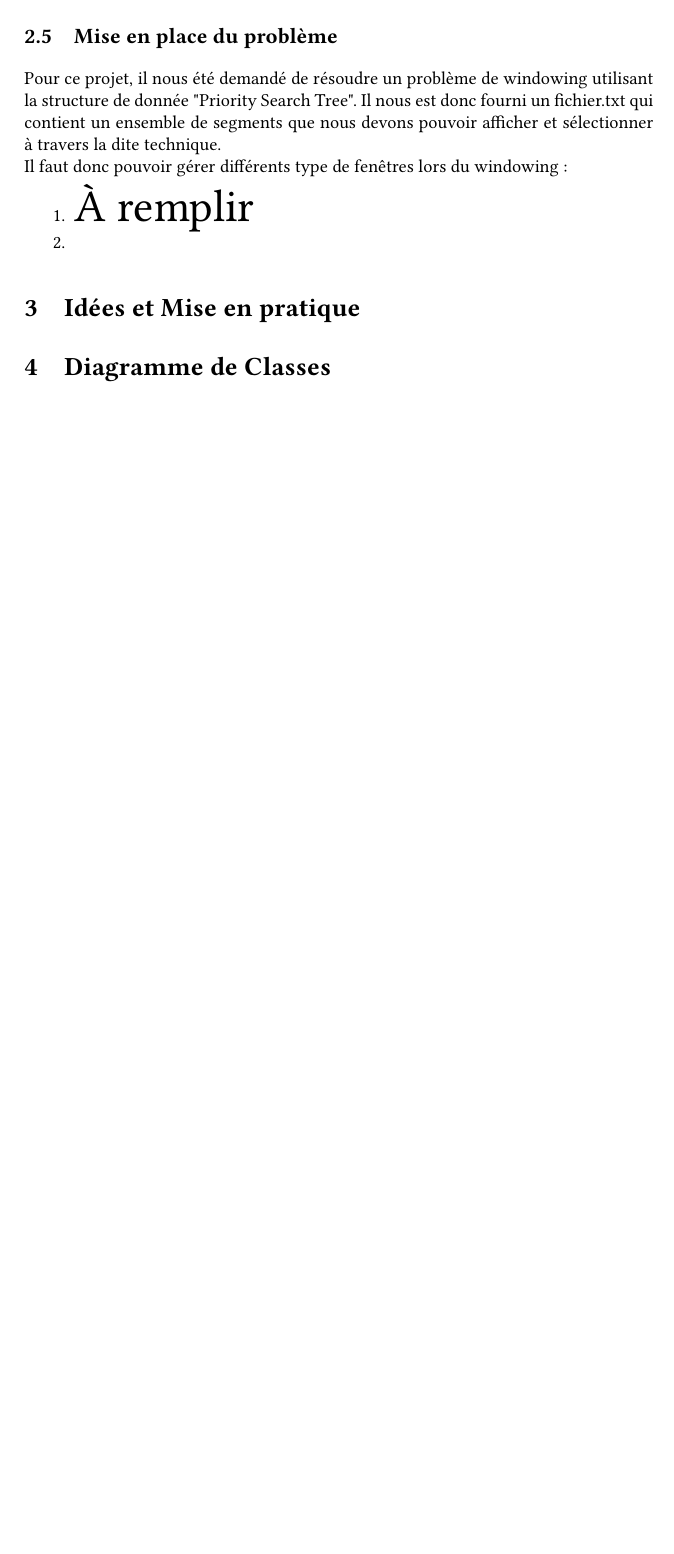
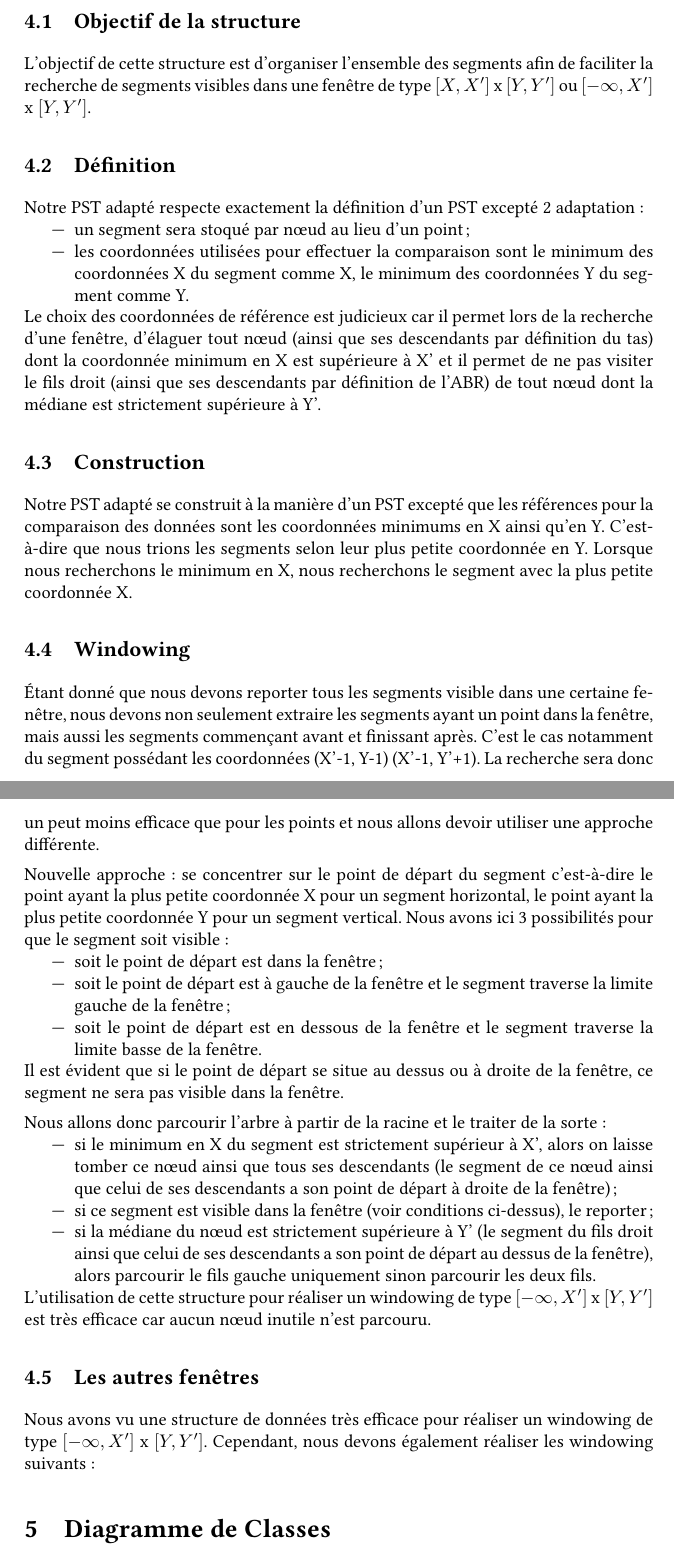
Before and after one commit to axtux/segments-windowing, a LaTeX document (rapport/Rapport.tex): part of page 4 of 4 before the commit and two parts of pages 6 and 7 of 7 after it, the two joined at a grey line, cut at the place of the change, the shorter picture padded with empty space. Compiled offline with pdfLaTeX.

Commit message:
continue report

```diff
--- a/rapport/Rapport.tex
+++ b/rapport/Rapport.tex
@@ -89,17 +104,7 @@ La coordonnée X d'un nœud devant être plus petite ou égale à celle de ses f
 
 % TODO insert code
 
-% TODO continue ...
-
-
-
+% TODO better explain windowing
 \subsection{Windowing}
 Le windowing est une technique très répandue qui consiste à sélectionner certaine une fenêtre parmis une énorme quantité de données. Un exemple pratique très répandu est l'affichage d'une carte sur un gps, le gps se voulant rapide n'affichera pas toutes les routes qui se trouvent dans le monde(énorme quantité de données) mais seulement celles qui nous entourent au moment où  nous roulons avec notre véhicule.
 
-\subsection{Mise en place du problème}
-Pour ce projet, il nous été demandé de résoudre un problème de windowing utilisant la structure de donnée "Priority Search Tree". Il nous est donc fourni un fichier.txt qui contient un ensemble de segments que nous devons pouvoir afficher et sélectionner à travers la dite technique. \\
-Il faut donc pouvoir gérer différents type de fenêtres lors du windowing :
-\begin{enumerate}
-	\item \begin{Huge}
-	À remplir
-	\end{Huge}
@@ -107,7 +114,51 @@ Il faut donc pouvoir gérer différents type de fenêtres lors du windowing :
 
-\end{enumerate}
+Un segment est défini par 2 points, chacun ayant une coordonnée X et une coordonnée Y. Un segment possède donc 2 coordonnées X ainsi que 2 coordonnées Y. Un segment est soit horizontal soit vertical, c'est-à-dire soit les coordonnées X soit les coordonnées Y sont égales.
 
-\section{Idées et Mise en pratique}
+Afin de garder les explications concises et faciles à comprendre, nous allons d'abord considérer uniquement une fenêtre de type $[X, X']$ x $[Y, Y']$ ou $[-\infty, X']$ x $[Y, Y']$ et nous expliquerons ensuite comment gérer les autres cas.
+
+\subsection{Objectif de la structure}
+L'objectif de cette structure est d'organiser l'ensemble des segments afin de faciliter la recherche de segments visibles dans une fenêtre de type $[X, X']$ x $[Y, Y']$ ou $[-\infty, X']$ x $[Y, Y']$.
+
+\subsection{Définition}
+Notre PST adapté respecte exactement la définition d'un PST excepté 2 adaptation :
+\begin{itemize}
+	\item un segment sera stoqué par nœud au lieu d'un point ;
+	\item les coordonnées utilisées pour effectuer la comparaison sont le minimum des coordonnées X du segment comme X, le minimum des coordonnées Y du segment comme Y.
+\end{itemize}
+
+Le choix des coordonnées de référence est judicieux car il permet lors de la recherche d'une fenêtre, d'élaguer tout nœud (ainsi que ses descendants par définition du tas) dont la coordonnée minimum en X est supérieure à X' et il permet de ne pas visiter le fils droit (ainsi que ses descendants par définition de l'ABR) de tout nœud dont la médiane est strictement supérieure à Y'.
+
+\subsection{Construction}
+Notre PST adapté se construit à la manière d'un PST excepté que les références pour la comparaison des données sont les coordonnées minimums en X ainsi qu'en Y. C'est-à-dire que nous trions les segments selon leur plus petite coordonnée en Y. Lorsque nous recherchons le minimum en X, nous recherchons le segment avec la plus petite coordonnée X.
+
+\subsection{Windowing}
+Étant donné que nous devons reporter tous les segments visible dans une certaine fenêtre, nous devons non seulement extraire les segments ayant un point dans la fenêtre, mais aussi les segments commençant avant et finissant après. C'est le cas notamment du segment possédant les coordonnées (X'-1, Y-1) (X'-1, Y'+1). La recherche sera donc un peut moins efficace que pour les points et nous allons devoir utiliser une approche différente.
+
+Nouvelle approche : se concentrer sur le point de départ du segment c'est-à-dire le point ayant la plus petite coordonnée X pour un segment horizontal, le point ayant la plus petite coordonnée Y pour un segment vertical. Nous avons ici 3 possibilités pour que le segment soit visible :
+\begin{itemize}
+	\item soit le point de départ est dans la fenêtre ;
+	\item soit le point de départ est à gauche de la fenêtre et le segment traverse la limite gauche de la fenêtre ;
+	\item soit le point de départ est en dessous de la fenêtre et le segment traverse la limite basse de la fenêtre.
+\end{itemize}
+Il est évident que si le point de départ se situe au dessus ou à droite de la fenêtre, ce segment ne sera pas visible dans la fenêtre.
+% TODO add schema of the window to help comprehension
+
+Nous allons donc parcourir l'arbre à partir de la racine et le traiter de la sorte :
+\begin{itemize}
+	\item si le minimum en X du segment est strictement supérieur à X', alors on laisse tomber ce nœud ainsi que tous ses descendants (le segment de ce nœud ainsi que celui de ses descendants a son point de départ à droite de la fenêtre) ;
+	% TODO add reference to ci-desssus
+	\item si ce segment est visible dans la fenêtre (voir conditions ci-dessus), le reporter ;
+	\item si la médiane du nœud est strictement supérieure à Y' (le segment du fils droit ainsi que celui de ses descendants a son point de départ au dessus de la fenêtre), alors parcourir le fils gauche uniquement sinon parcourir les deux fils.
+\end{itemize}
+% TODO image de l'arbre et des noeud parcourus
+
+% TODO insert code ?
+L'utilisation de cette structure pour réaliser un windowing de type $[-\infty, X']$ x $[Y, Y']$ est très efficace car aucun nœud inutile n'est parcouru.
+
+\subsection{Les autres fenêtres}
+Nous avons vu une structure de données très efficace pour réaliser un windowing de type $[-\infty, X']$ x $[Y, Y']$. Cependant, nous devons également réaliser les windowing suivants :
+% TODO continue ...
+
 \section{Diagramme de Classes}
 \section{Algorithmes et explications}
 
```
Also changed, not shown: rapport/Rapport.pdf, rapport/Rapport.tex (21 more changed lines).
